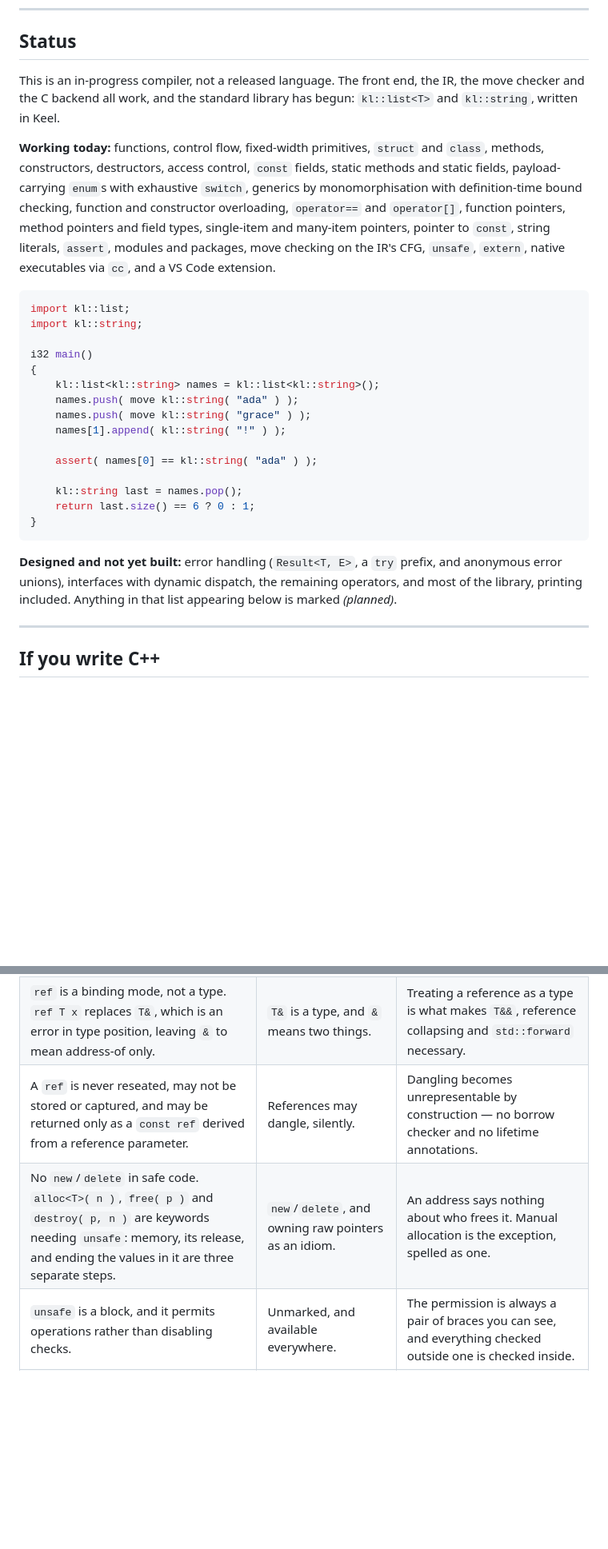
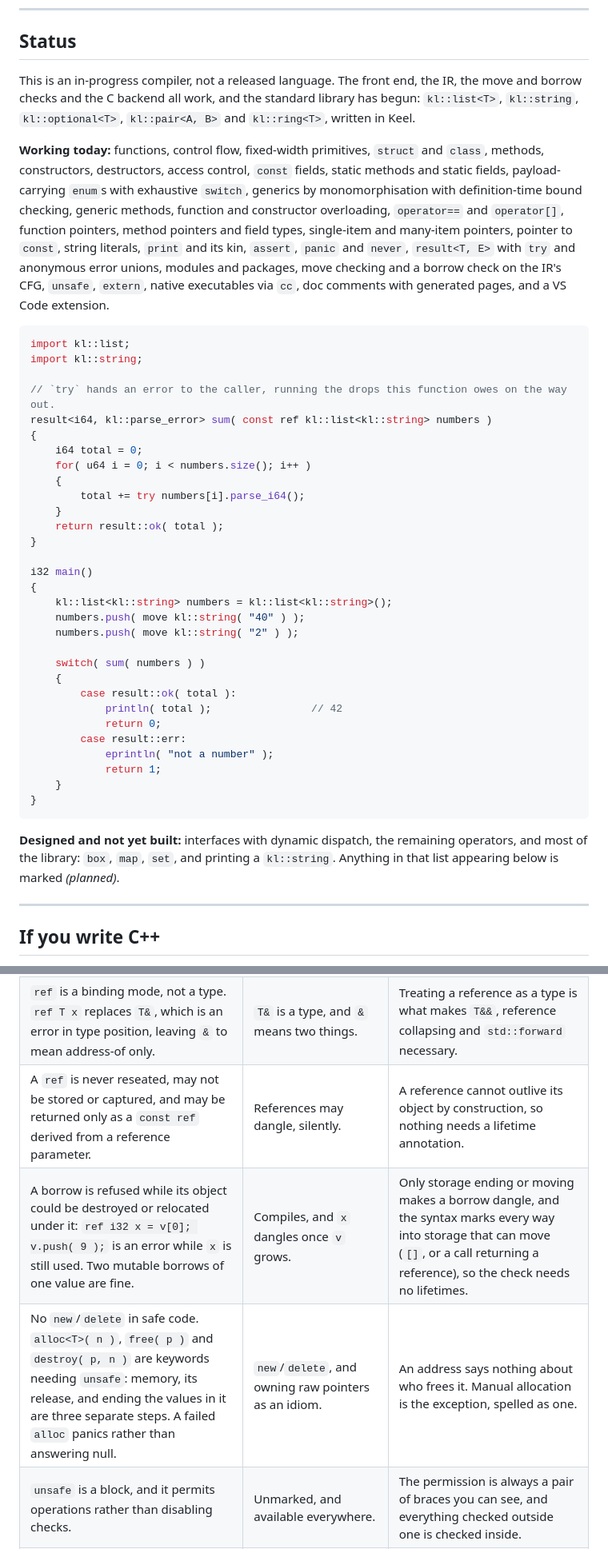
Before and after one commit to LaurenceBradshaw/keel, a Markdown page: README.md, 2 parts joined by grey strips. Shown at 80% size. Drawn GitHub-style; blank space fills up the shorter version.

Commit message:
bring the README up to date with M9 to M9.5

````diff
--- a/README.md
+++ b/README.md
@@ -145,39 +145,56 @@ the ownership and lifetime model is that member here.
 
 ## Status
 
-This is an in-progress compiler, not a released language. The front end, the IR, the move checker and
-the C backend all work, and the standard library has begun: `kl::list<T>` and `kl::string`, written in
-Keel.
+This is an in-progress compiler, not a released language. The front end, the IR, the move and borrow
+checks and the C backend all work, and the standard library has begun: `kl::list<T>`, `kl::string`,
+`kl::optional<T>`, `kl::pair<A, B>` and `kl::ring<T>`, written in Keel.
 
 **Working today:** functions, control flow, fixed-width primitives, `struct` and `class`, methods,
 constructors, destructors, access control, `const` fields, static methods and static fields,
 payload-carrying `enum`s with exhaustive `switch`, generics by monomorphisation with definition-time
-bound checking, function and constructor overloading, `operator==` and `operator[]`, function pointers,
-method pointers and field types, single-item and many-item pointers, pointer to `const`, string
-literals, `assert`, modules and packages, move checking on the IR's CFG, `unsafe`, `extern`, native
-executables via `cc`, and a VS Code extension.
+bound checking, generic methods, function and constructor overloading, `operator==` and `operator[]`,
+function pointers, method pointers and field types, single-item and many-item pointers, pointer to
+`const`, string literals, `print` and its kin, `assert`, `panic` and `never`, `result<T, E>` with `try`
+and anonymous error unions, modules and packages, move checking and a borrow check on the IR's CFG,
+`unsafe`, `extern`, native executables via `cc`, doc comments with generated pages, and a VS Code
+extension.
 
 ```cpp
 import kl::list;
 import kl::string;
 
+// `try` hands an error to the caller, running the drops this function owes on the way out.
+result<i64, kl::parse_error> sum( const ref kl::list<kl::string> numbers )
+{
+    i64 total = 0;
+    for( u64 i = 0; i < numbers.size(); i++ )
+    {
+        total += try numbers[i].parse_i64();
+    }
+    return result::ok( total );
+}
+
 i32 main()
 {
-    kl::list<kl::string> names = kl::list<kl::string>();
-    names.push( move kl::string( "ada" ) );
-    names.push( move kl::string( "grace" ) );
-    names[1].append( kl::string( "!" ) );
+    kl::list<kl::string> numbers = kl::list<kl::string>();
+    numbers.push( move kl::string( "40" ) );
+    numbers.push( move kl::string( "2" ) );
 
-    assert( names[0] == kl::string( "ada" ) );
-
-    kl::string last = names.pop();
-    return last.size() == 6 ? 0 : 1;
+    switch( sum( numbers ) )
+    {
+        case result::ok( total ):
+            println( total );                // 42
+            return 0;
+        case result::err:
+            eprintln( "not a number" );
+            return 1;
+    }
 }
 ```
 
-**Designed and not yet built:** error handling (`Result<T, E>`, a `try` prefix, and anonymous error
-unions), interfaces with dynamic dispatch, the remaining operators, and most of the library, printing
-included. Anything in that list appearing below is marked *(planned)*.
+**Designed and not yet built:** interfaces with dynamic dispatch, the remaining operators, and most of
+the library: `box`, `map`, `set`, and printing a `kl::string`. Anything in that list appearing below is
+marked *(planned)*.
 
 ---
 
@@ -261,8 +280,9 @@ noted in its row.
 | Five argument forms, and the call site names every one that affects the caller's variable: `f( x )`, `f( move x )`, `f( ref x )`, `f( out x )`, and `const ref` called bare, because like `f( x )` it leaves your variable unchanged. | The signature decides, invisibly at the call. | You can see what a call does to your variables without opening the callee. |
 | A borrow takes exactly its type: an `i32` cannot be passed as a `const ref i64` or an `out i64`, though a bare `i64` parameter widens it. | `const T&` binds a converted temporary; a non-`const` reference refuses. | A borrow is your variable itself, so there is nowhere for a widened copy to live, and an `out` would write eight bytes into four. |
 | `ref` is a binding mode, not a type. `ref T x` replaces `T&`, which is an error in type position, leaving `&` to mean address-of only. | `T&` is a type, and `&` means two things. | Treating a reference as a type is what makes `T&&`, reference collapsing and `std::forward` necessary. |
-| A `ref` is never reseated, may not be stored or captured, and may be returned only as a `const ref` derived from a reference parameter. | References may dangle, silently. | Dangling becomes unrepresentable by construction — no borrow checker and no lifetime annotations. |
-| No `new`/`delete` in safe code. `alloc<T>( n )`, `free( p )` and `destroy( p, n )` are keywords needing `unsafe`: memory, its release, and ending the values in it are three separate steps. | `new`/`delete`, and owning raw pointers as an idiom. | An address says nothing about who frees it. Manual allocation is the exception, spelled as one. |
+| A `ref` is never reseated, may not be stored or captured, and may be returned only as a `const ref` derived from a reference parameter. | References may dangle, silently. | A reference cannot outlive its object by construction, so nothing needs a lifetime annotation. |
+| A borrow is refused while its object could be destroyed or relocated under it: `ref i32 x = v[0]; v.push( 9 );` is an error while `x` is still used. Two mutable borrows of one value are fine. | Compiles, and `x` dangles once `v` grows. | Only storage ending or moving makes a borrow dangle, and the syntax marks every way into storage that can move (`[]`, or a call returning a reference), so the check needs no lifetimes. |
+| No `new`/`delete` in safe code. `alloc<T>( n )`, `free( p )` and `destroy( p, n )` are keywords needing `unsafe`: memory, its release, and ending the values in it are three separate steps. A failed `alloc` panics rather than answering null. | `new`/`delete`, and owning raw pointers as an idiom. | An address says nothing about who frees it. Manual allocation is the exception, spelled as one. |
 | `unsafe` is a block, and it permits operations rather than disabling checks. | Unmarked, and available everywhere. | The permission is always a pair of braces you can see, and everything checked outside one is checked inside. |
 | `T*` points at exactly one live `T` and has no arithmetic. `T[*]` points at many slots of raw storage; indexing it and `+` need `unsafe`. | Any pointer is an iterator. | `p + 1` on a single-item pointer is not dangerous, it is nonsense. |
 | Writing through a `T*` destroys the old value first; writing a `T[*]` slot initialises it. | `*p = x` assigns, and raw memory needs placement `new`. | The pointer's type already says whether a live value is there. |
````
Also changed, not shown: other parts of README.md (+12 -3 lines).
